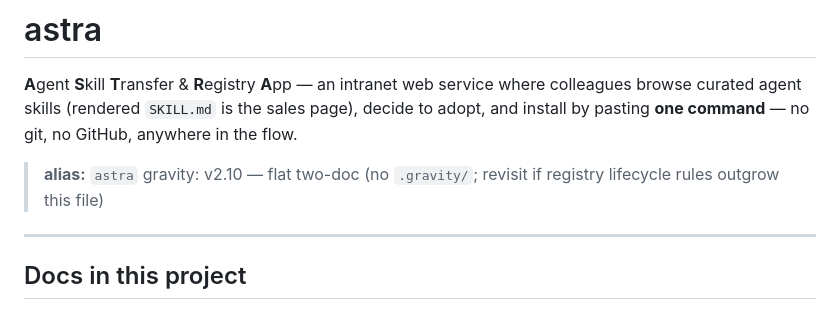
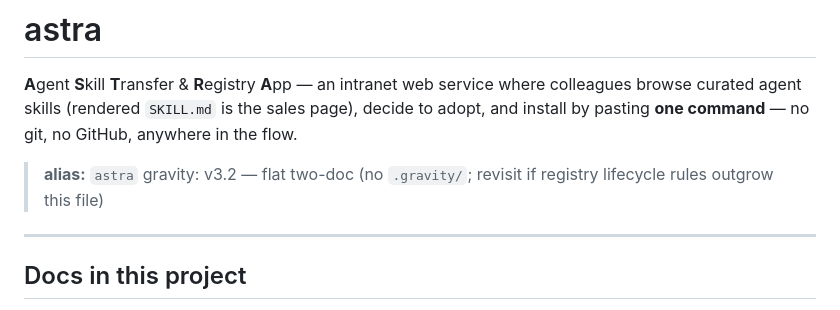
Before and after one commit to mostlytricks/astra, a Markdown page: CLAUDE.md, the part around the change. Rendered like a GitHub page.

Commit message:
chore: sync gravity v3.2 (flat-project stamp bump)
Co-Authored-By: Claude Opus 5 (1M context) <noreply@anthropic.com>

```diff
--- a/CLAUDE.md
+++ b/CLAUDE.md
@@ -3,7 +3,7 @@
 **A**gent **S**kill **T**ransfer & **R**egistry **A**pp — an intranet web service where colleagues browse curated agent skills (rendered `SKILL.md` is the sales page), decide to adopt, and install by pasting **one command** — no git, no GitHub, anywhere in the flow.
 
 > **alias:** `astra`
-> gravity: v2.10 — flat two-doc (no `.gravity/`; revisit if registry lifecycle rules outgrow this file)
+> gravity: v3.2 — flat two-doc (no `.gravity/`; revisit if registry lifecycle rules outgrow this file)
 
 ---
 
```
